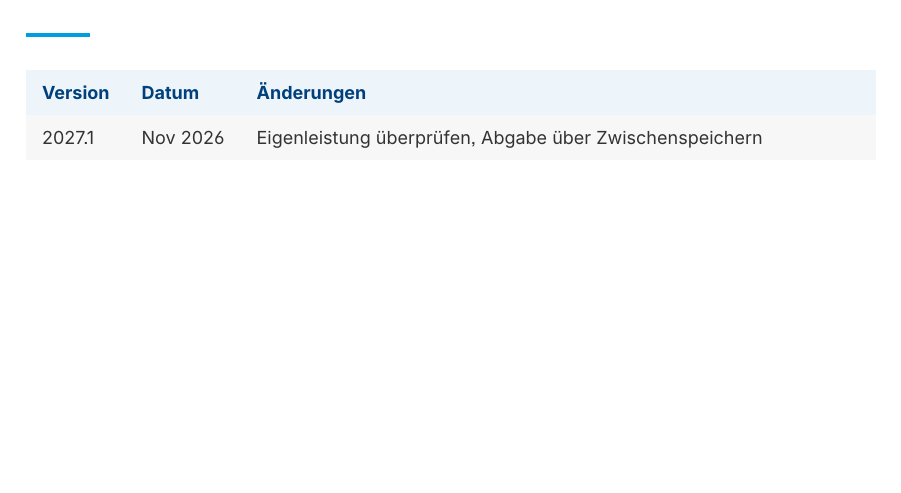
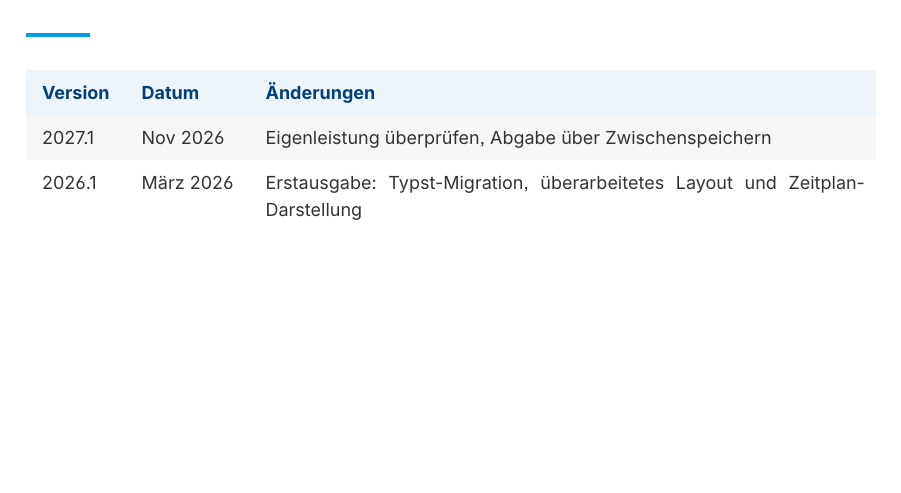
Before and after one commit to pk19-ch/ipa-qv-leitfaden, a Typst document (src/leitfaden.typ, which reads src/changelog.typ): part of page 3 of 18, cut so that both start at the same text. Compiled offline with Typst 0.15.

Commit message:
fix: restore 2026.1 changelog row and drop manual CHANGELOG entry (#24)
PR #20 replaced the 2026.1 row in src/changelog.typ instead of adding 2027.1 above it, and hand-edited CHANGELOG.md (generated by git-cliff) with a wrong date. Also ignore graphify-out/.

```diff
--- a/src/changelog.typ
+++ b/src/changelog.typ
@@ -4,4 +4,5 @@
   columns: (auto, auto, 1fr),
   [Version], [Datum], [Änderungen],
   [2027.1], [Nov 2026], [Eigenleistung überprüfen, Abgabe über Zwischenspeichern],
+  [2026.1], [März 2026], [Erstausgabe: Typst-Migration, überarbeitetes Layout und Zeitplan-Darstellung],
 )
```
Also changed, not shown: CHANGELOG.md, 1 other file.
